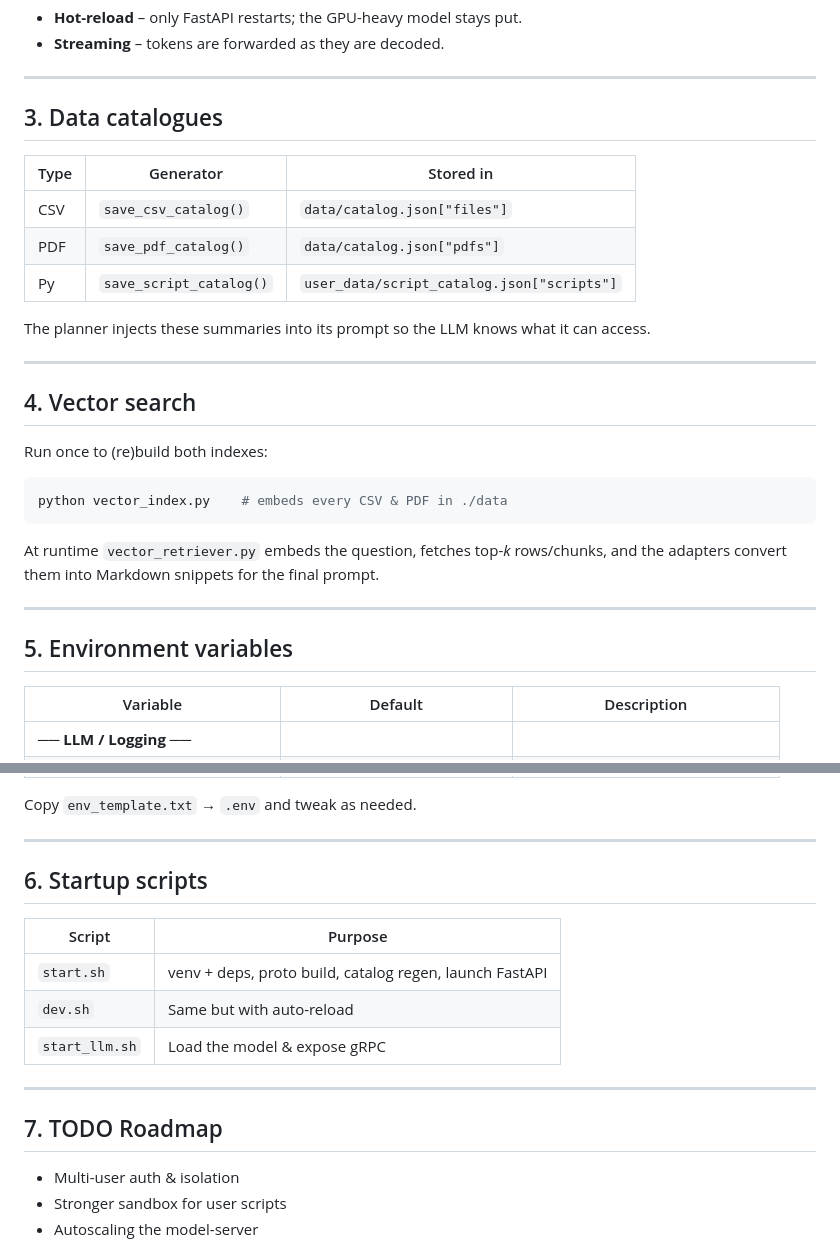
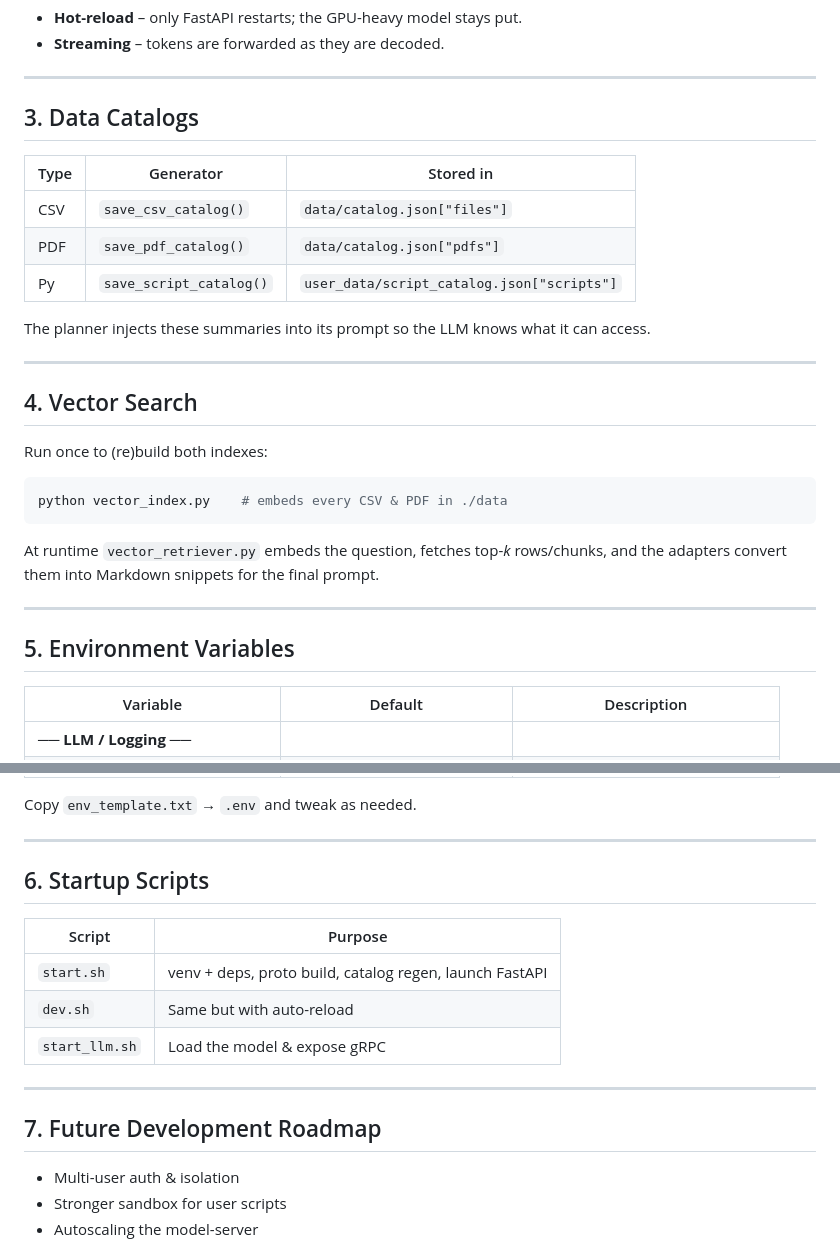
Before and after one commit to NikolaSlv/All-Hazards-AI, a Markdown page: README.md, 2 parts joined by grey strips. GitHub-like rendering.

````diff
--- a/README.md
+++ b/README.md
@@ -49,7 +50,7 @@ Browser ──WS──► FastAPI (dev.sh)
 
 ---
 
-## 3. Data catalogues
+## 3. Data Catalogs
 | Type | Generator | Stored in |
 |------|-----------|-----------|
 | CSV  | `save_csv_catalog()` | `data/catalog.json["files"]` |
@@ -60,7 +61,7 @@ The planner injects these summaries into its prompt so the LLM knows what it can
 
 ---
 
-## 4. Vector search
+## 4. Vector Search
 Run once to (re)build both indexes:
 ```bash
 python vector_index.py    # embeds every CSV & PDF in ./data
@@ -69,7 +70,7 @@ At runtime `vector_retriever.py` embeds the question, fetches top-*k* rows/chunk
 
 ---
 
-## 5. Environment variables
+## 5. Environment Variables
 | Variable | Default | Description |
 |----------|---------|-------------|
 | **── LLM / Logging ──** | | |
@@ -92,7 +93,7 @@ Copy `env_template.txt` → `.env` and tweak as needed.
 
 ---
 
-## 6. Startup scripts
+## 6. Startup Scripts
 | Script | Purpose |
 |--------|---------|
 | `start.sh` | venv + deps, proto build, catalog regen, launch FastAPI |
@@ -101,7 +102,7 @@ Copy `env_template.txt` → `.env` and tweak as needed.
 
 ---
 
-## 7. TODO Roadmap
+## 7. Future Development Roadmap
 * Multi-user auth & isolation
 * Stronger sandbox for user scripts
 * Autoscaling the model-server
````
Also changed, not shown: other parts of README.md (+2 -1 lines).
